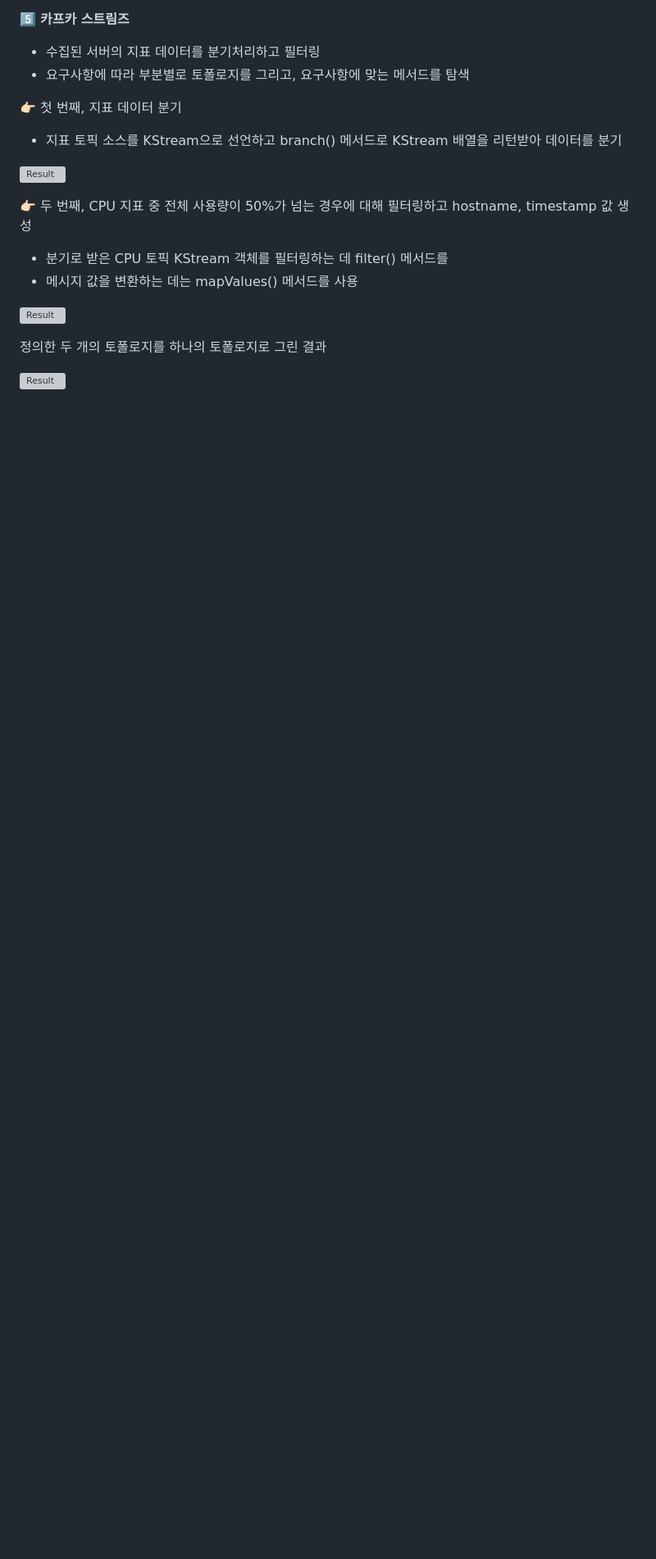
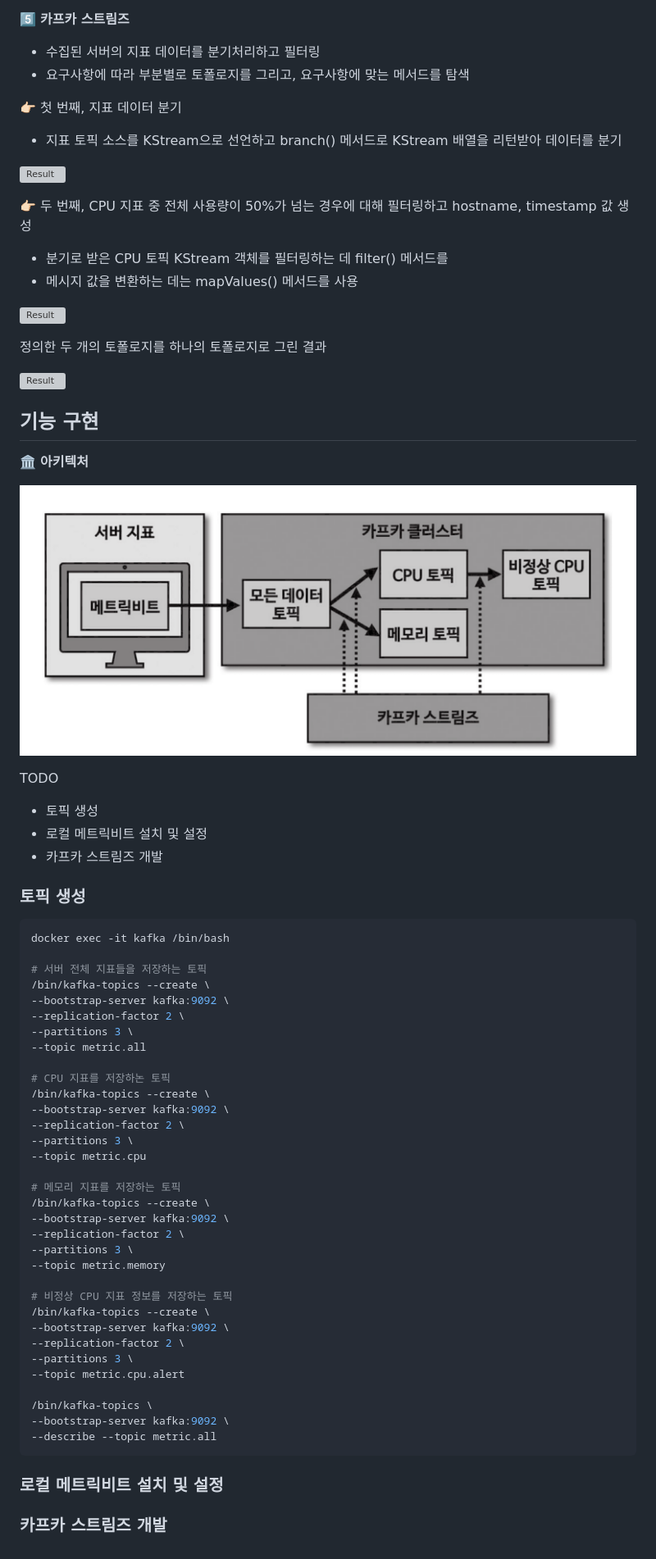
Before and after one commit to jihunparkme/blog, a Markdown page: contents/kafka-streams.md, the part around the change. Shown: that part at 82% size. GitHub-like rendering; pictures changed too: img/kafka-streams/architecture.png (added); blank space fills up the shorter version; grey boxes are pictures that could not be loaded.

Commit message:
feat: Streams project: 토픽 생성

````diff
--- a/contents/kafka-streams.md
+++ b/contents/kafka-streams.md
@@ -657,3 +657,61 @@ public class KStreamJoinGlobalKTable {
 정의한 두 개의 토폴로지를 하나의 토폴로지로 그린 결과
 
 ![Result](https://github.com/jihunparkme/blog/blob/main/img/kafka-streams/example-combine.png?raw=true 'Result')
+
+## 기능 구현
+
+🏛️ **아키텍처**
+
+![Result](https://github.com/jihunparkme/blog/blob/main/img/kafka-streams/architecture.png?raw=true 'Result')
+
+TODO
+- 토픽 생성
+- 로컬 메트릭비트 설치 및 설정
+- 카프카 스트림즈 개발
+
+### 토픽 생성
+
+```bash
+docker exec -it kafka /bin/bash
+
+# 서버 전체 지표들을 저장하는 토픽
+/bin/kafka-topics --create \
+--bootstrap-server kafka:9092 \
+--replication-factor 2 \
+--partitions 3 \
+--topic metric.all
+
+# CPU 지표를 저장하논 토픽
+/bin/kafka-topics --create \
+--bootstrap-server kafka:9092 \
+--replication-factor 2 \
+--partitions 3 \
+--topic metric.cpu
+
+# 메모리 지표를 저장하는 토픽
+/bin/kafka-topics --create \
+--bootstrap-server kafka:9092 \
+--replication-factor 2 \
+--partitions 3 \
+--topic metric.memory
+
+# 비정상 CPU 지표 정보를 저장하는 토픽
+/bin/kafka-topics --create \
+--bootstrap-server kafka:9092 \
+--replication-factor 2 \
+--partitions 3 \
+--topic metric.cpu.alert
+
+/bin/kafka-topics \
+--bootstrap-server kafka:9092 \
+--describe --topic metric.all
+```
+
+
+
+
+### 로컬 메트릭비트 설치 및 설정
+
+
+
+### 카프카 스트림즈 개발
````
